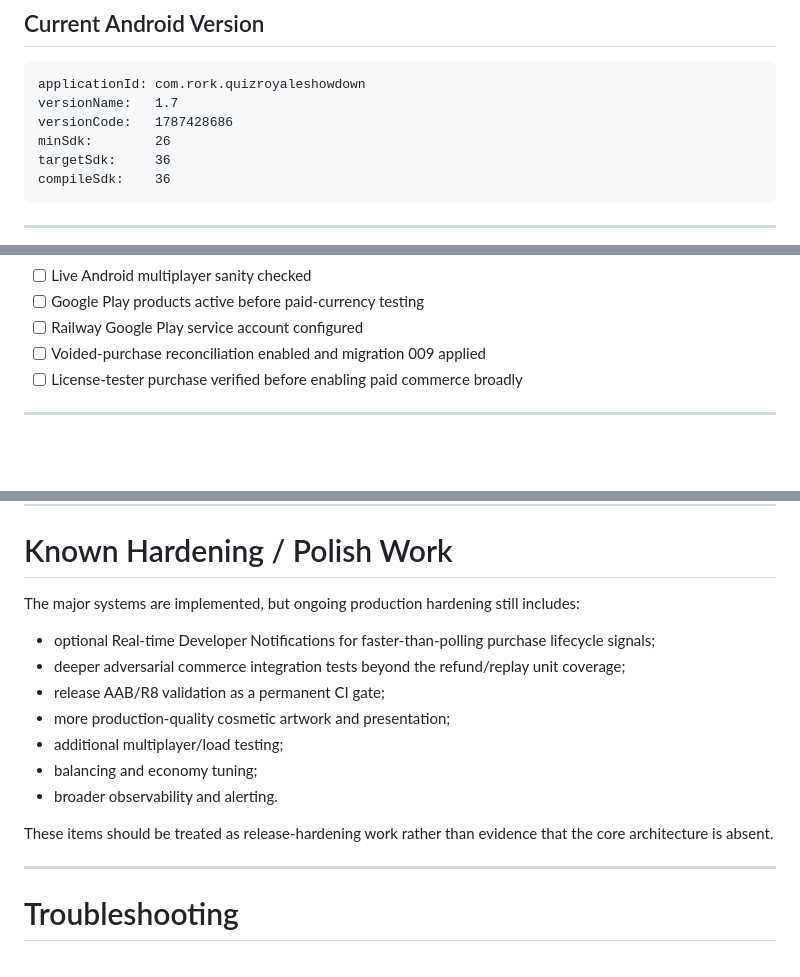
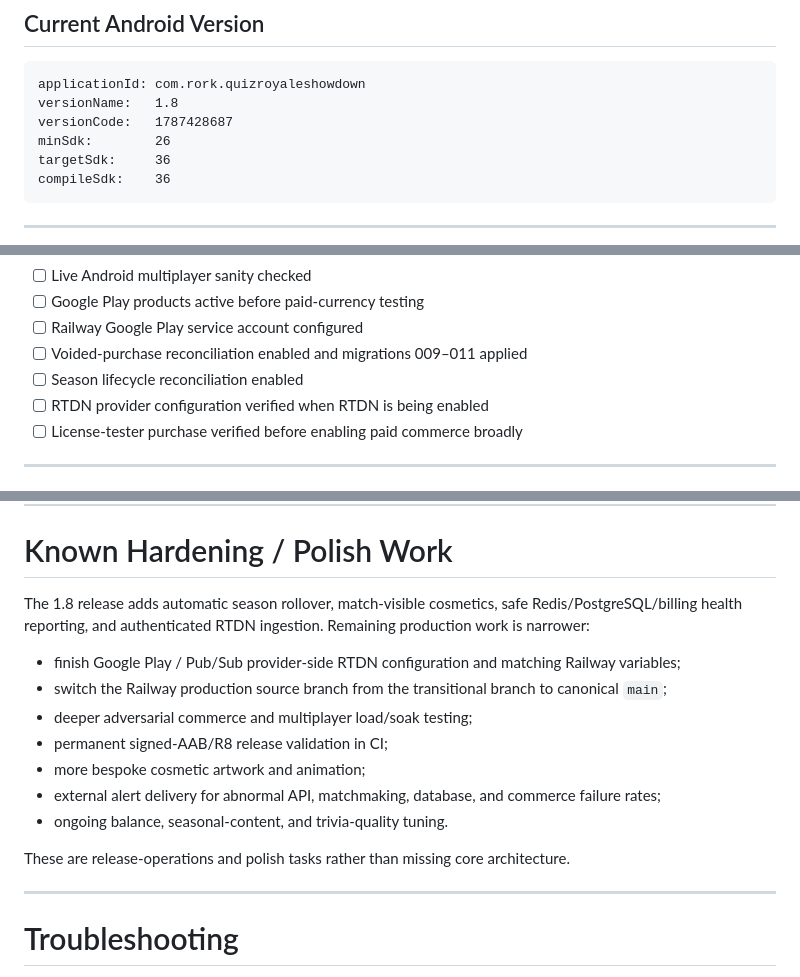
Before and after one commit to adaPlu/quiz-royale-showdown, a Markdown page: README.md, 3 parts joined by grey strips. Rendered like a GitHub page; blank space fills up the shorter version.

Commit message:
Document Quiz Royale 1.8 architecture and release state

````diff
--- a/README.md
+++ b/README.md
@@ -32,8 +32,8 @@ A custom production web origin may also be deployed through the prepared Cloudfl
 
 ```text
 applicationId: com.rork.quizroyaleshowdown
-versionName:   1.7
-versionCode:   1787428686
+versionName:   1.8
+versionCode:   1787428687
 minSdk:        26
 targetSdk:     36
 compileSdk:    36
@@ -887,7 +890,9 @@ Before an Android/public release, verify at minimum:
 - [ ] Live Android multiplayer sanity checked
 - [ ] Google Play products active before paid-currency testing
 - [ ] Railway Google Play service account configured
-- [ ] Voided-purchase reconciliation enabled and migration 009 applied
+- [ ] Voided-purchase reconciliation enabled and migrations 009–011 applied
+- [ ] Season lifecycle reconciliation enabled
+- [ ] RTDN provider configuration verified when RTDN is being enabled
 - [ ] License-tester purchase verified before enabling paid commerce broadly
 
 ---
@@ -913,17 +918,17 @@ For paid coins/gems:
 
 # Known Hardening / Polish Work
 
-The major systems are implemented, but ongoing production hardening still includes:
+The 1.8 release adds automatic season rollover, match-visible cosmetics, safe Redis/PostgreSQL/billing health reporting, and authenticated RTDN ingestion. Remaining production work is narrower:
 
-- optional Real-time Developer Notifications for faster-than-polling purchase lifecycle signals;
-- deeper adversarial commerce integration tests beyond the refund/replay unit coverage;
-- release AAB/R8 validation as a permanent CI gate;
-- more production-quality cosmetic artwork and presentation;
-- additional multiplayer/load testing;
-- balancing and economy tuning;
-- broader observability and alerting.
+- finish Google Play / Pub/Sub provider-side RTDN configuration and matching Railway variables;
+- switch the Railway production source branch from the transitional branch to canonical `main`;
+- deeper adversarial commerce and multiplayer load/soak testing;
+- permanent signed-AAB/R8 release validation in CI;
+- more bespoke cosmetic artwork and animation;
+- external alert delivery for abnormal API, matchmaking, database, and commerce failure rates;
+- ongoing balance, seasonal-content, and trivia-quality tuning.
 
-These items should be treated as release-hardening work rather than evidence that the core architecture is absent.
+These are release-operations and polish tasks rather than missing core architecture.
 
 ---
 
````
Also changed, not shown: other parts of README.md (+4 -1 lines).
